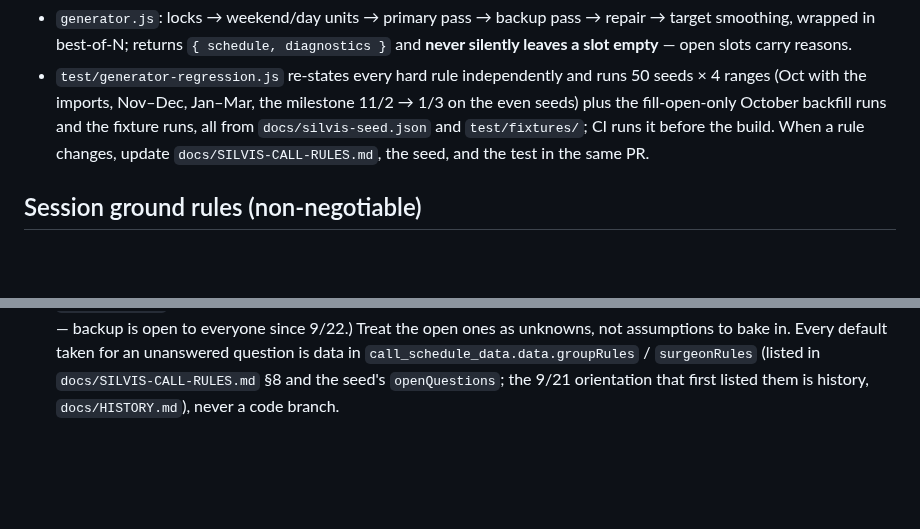
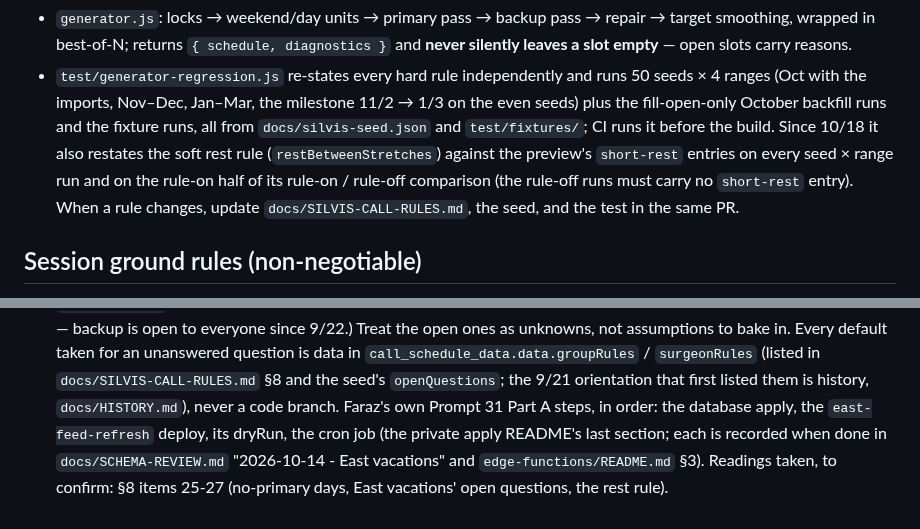
Before and after one commit to fkhan628/Silvis-Call-Schedule, a Markdown page: CLAUDE.md, 2 parts joined by grey strips. GitHub-like rendering; blank space fills up the shorter version.

```diff
--- a/CLAUDE.md
+++ b/CLAUDE.md
@@ -139,8 +158,9 @@ send-notification v12 deployed on 2026-10-03; phone push works from the build th
   best-of-N; returns `{ schedule, diagnostics }` and **never silently leaves a slot empty** — open slots carry reasons.
 - `test/generator-regression.js` re-states every hard rule independently and runs 50 seeds × 4 ranges (Oct with the
   imports, Nov–Dec, Jan–Mar, the milestone 11/2 → 1/3 on the even seeds) plus the fill-open-only October backfill runs
-  and the fixture runs, all from `docs/silvis-seed.json` and `test/fixtures/`; CI runs it before the build. When a rule
-  changes, update `docs/SILVIS-CALL-RULES.md`, the seed, and the test in the same PR.
+  and the fixture runs, all from `docs/silvis-seed.json` and `test/fixtures/`; CI runs it before the build. Since 10/18 it
+  also restates the soft rest rule (`restBetweenStretches`) against the preview's `short-rest` entries on every seed × range
+  run and on the rule-on half of its rule-on / rule-off comparison (the rule-off runs must carry no `short-rest` entry). When a rule changes, update `docs/SILVIS-CALL-RULES.md`, the seed, and the test in the same PR.
 
 ## Session ground rules (non-negotiable)
 
@@ -166,3 +186,7 @@ send-notification v12 deployed on 2026-10-03; phone push works from the build th
   unknowns, not assumptions to bake in. Every default taken for an unanswered question is data in
   `call_schedule_data.data.groupRules` / `surgeonRules` (listed in `docs/SILVIS-CALL-RULES.md` §8 and the seed's
   `openQuestions`; the 9/21 orientation that first listed them is history, `docs/HISTORY.md`), never a code branch.
+  Faraz's own Prompt 31 Part A steps, in order: the database apply, the `east-feed-refresh` deploy, its dryRun, the cron job
+  (the private apply README's last section; each is recorded when done in `docs/SCHEMA-REVIEW.md` "2026-10-14 - East
+  vacations" and `edge-functions/README.md` §3). Readings taken, to confirm: §8 items 25-27 (no-primary days, East
+  vacations' open questions, the rest rule).
```
Also changed, not shown: other parts of CLAUDE.md (+25 -6 lines).
